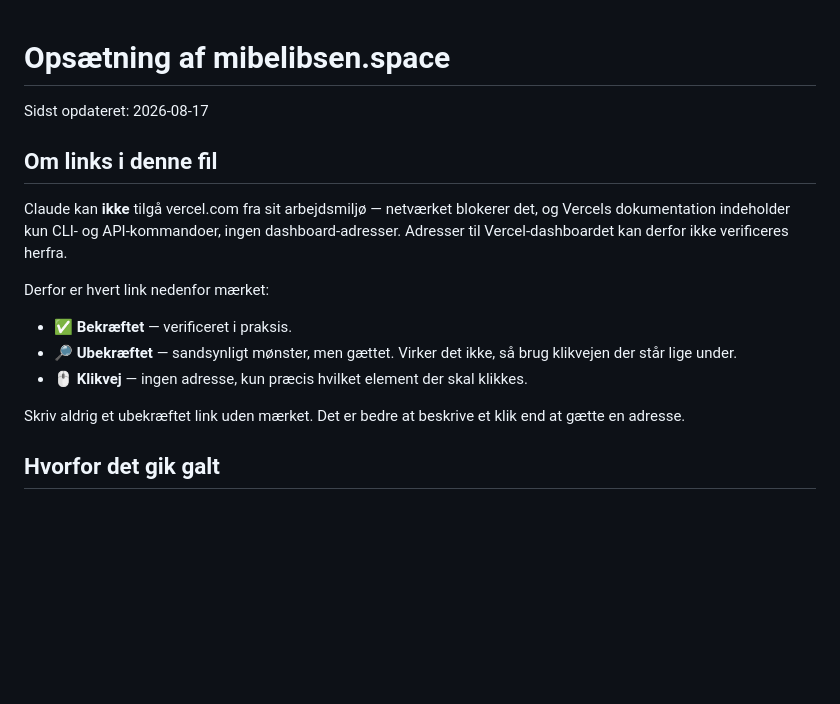
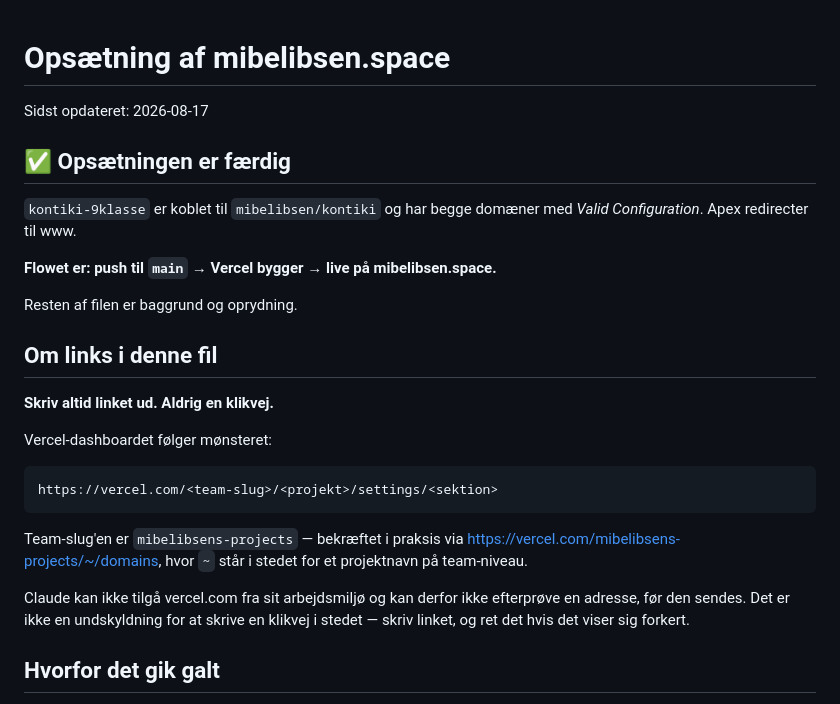
Before and after one commit to mibelibsen/kontiki, a Markdown page: claude/opsaetning.md, the part around one of its changes. Drawn GitHub-style; blank space fills up the shorter version.

````diff
--- a/claude/opsaetning.md
+++ b/claude/opsaetning.md
@@ -2,22 +2,33 @@
 
 Sidst opdateret: 2026-08-17
 
+## ✅ Opsætningen er færdig
+
+`kontiki-9klasse` er koblet til `mibelibsen/kontiki` og har begge domæner med
+*Valid Configuration*. Apex redirecter til www.
+
+**Flowet er: push til `main` → Vercel bygger → live på mibelibsen.space.**
+
+Resten af filen er baggrund og oprydning.
+
 ## Om links i denne fil
 
-Claude kan **ikke** tilgå vercel.com fra sit arbejdsmiljø — netværket blokerer
-det, og Vercels dokumentation indeholder kun CLI- og API-kommandoer, ingen
-dashboard-adresser. Adresser til Vercel-dashboardet kan derfor ikke verificeres
-herfra.
+**Skriv altid linket ud. Aldrig en klikvej.**
 
-Derfor er hvert link nedenfor mærket:
+Vercel-dashboardet følger mønsteret:
 
-- ✅ **Bekræftet** — verificeret i praksis.
-- 🔎 **Ubekræftet** — sandsynligt mønster, men gættet. Virker det ikke, så brug
-  klikvejen der står lige under.
-- 🖱️ **Klikvej** — ingen adresse, kun præcis hvilket element der skal klikkes.
+```
+https://vercel.com/<team-slug>/<projekt>/settings/<sektion>
+```
 
-Skriv aldrig et ubekræftet link uden mærket. Det er bedre at beskrive et klik
-end at gætte en adresse.
+Team-slug'en er `mibelibsens-projects` — bekræftet i praksis via
+https://vercel.com/mibelibsens-projects/~/domains, hvor `~` står i stedet for
+et projektnavn på team-niveau.
+
+Claude kan ikke tilgå vercel.com fra sit arbejdsmiljø og kan derfor ikke
+efterprøve en adresse, før den sendes. Det er ikke en undskyldning for at
+skrive en klikvej i stedet — skriv linket, og ret det hvis det viser sig
+forkert.
 
 ## Hvorfor det gik galt
 
````
Also changed, not shown: other parts of claude/opsaetning.md (+28 -13 lines), claude/status-9klasse.md (+4 -4 lines).
